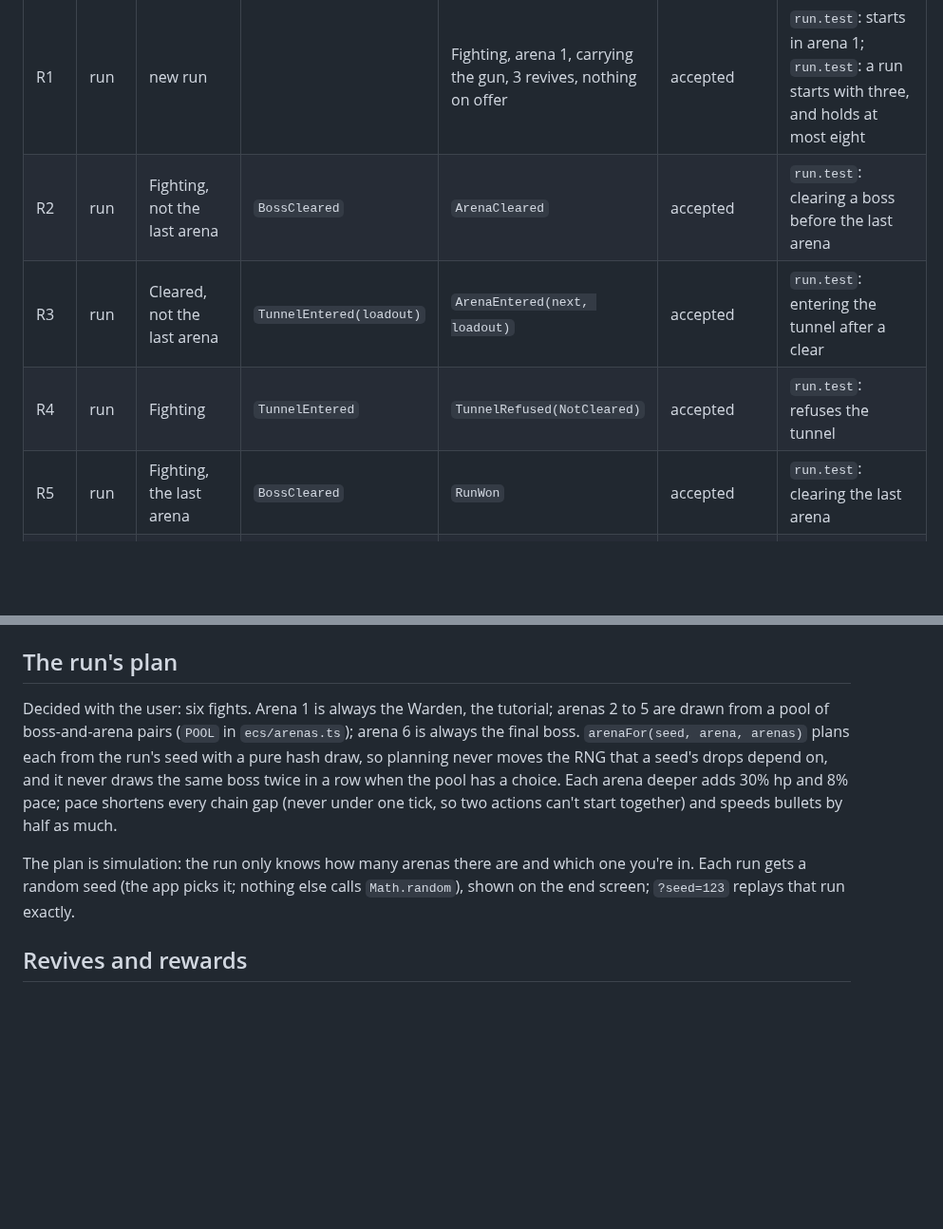
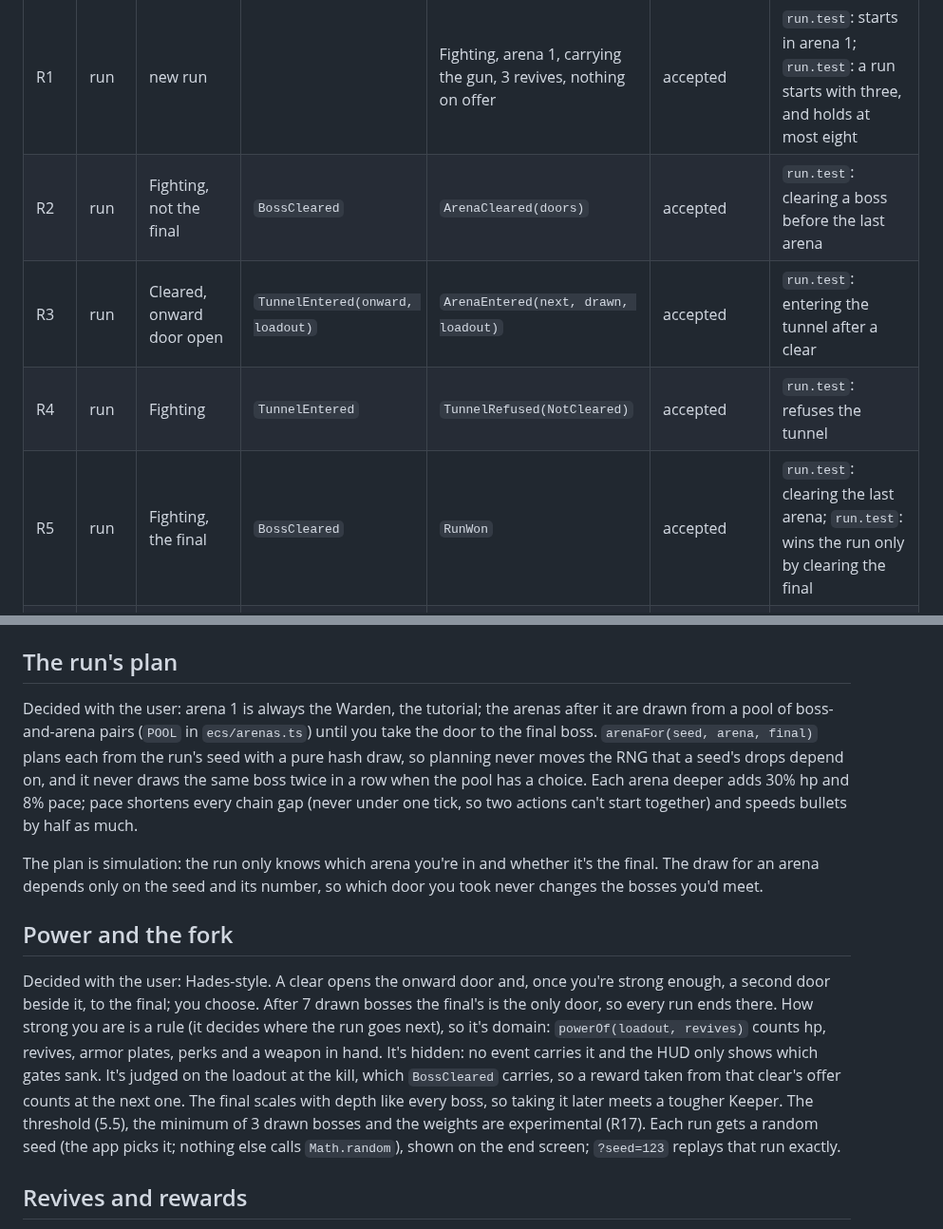
Before and after one commit to urostripunovic/ecs-ddd-experiment, a Markdown page: docs/ARCHITECTURE.md, 2 parts joined by grey strips. Shown at 95% size. Drawn GitHub-style; blank space fills up the shorter version.

Commit message:
docs: power and the fork (R17-R19)
Co-Authored-By: Claude Opus 5.5 <noreply@anthropic.com>
Claude-Session: https://claude.ai/code/session_01A5tjGmGBuRTrF8HxmAw42Z

```diff
--- a/docs/ARCHITECTURE.md
+++ b/docs/ARCHITECTURE.md
@@ -69,10 +69,10 @@ Every request, in every state the rules can be in. Row numbers are permanent: te
 | # | Area | State | Request | Facts | Status | Test |
 | --- | --- | --- | --- | --- | --- | --- |
 | R1 | run | new run |  | Fighting, arena 1, carrying the gun, 3 revives, nothing on offer | accepted | `run.test`: starts in arena 1; `run.test`: a run starts with three, and holds at most eight |
-| R2 | run | Fighting, not the last arena | `BossCleared` | `ArenaCleared` | accepted | `run.test`: clearing a boss before the last arena |
-| R3 | run | Cleared, not the last arena | `TunnelEntered(loadout)` | `ArenaEntered(next, loadout)` | accepted | `run.test`: entering the tunnel after a clear |
+| R2 | run | Fighting, not the final | `BossCleared` | `ArenaCleared(doors)` | accepted | `run.test`: clearing a boss before the last arena |
+| R3 | run | Cleared, onward door open | `TunnelEntered(onward, loadout)` | `ArenaEntered(next, drawn, loadout)` | accepted | `run.test`: entering the tunnel after a clear |
 | R4 | run | Fighting | `TunnelEntered` | `TunnelRefused(NotCleared)` | accepted | `run.test`: refuses the tunnel |
-| R5 | run | Fighting, the last arena | `BossCleared` | `RunWon` | accepted | `run.test`: clearing the last arena |
+| R5 | run | Fighting, the final | `BossCleared` | `RunWon` | accepted | `run.test`: clearing the last arena; `run.test`: wins the run only by clearing the final |
 | R6 | run | Fighting, no revives left | `PlayerDowned` | `RunLost` | accepted | `run.test`: going down with no revives left loses the run |
 | R7 | run | Lost (earlier the same tick) | `BossCleared` | none: the first outcome stands | accepted | `run.test`: a trade on the same tick |
 | R8 | run | Cleared | `PlayerDowned` | With a revive left, `PlayerRevived`; with none, `RunLost`. Unreachable in this game's current design, because nothing hurts you after a clear; answered so that the design can change | accepted | `run.test`: going down after the clear with no revives left; `run.test`: going down after the clear with a revive left; `transition.test`: nothing hurts you once the arena is cleared |
@@ -130,9 +133,13 @@ Decided with the user: the Keeper, in its own hall, is the last fight of every r
 
 ## The run's plan
 
-Decided with the user: six fights. Arena 1 is always the Warden, the tutorial; arenas 2 to 5 are drawn from a pool of boss-and-arena pairs (`POOL` in `ecs/arenas.ts`); arena 6 is always the final boss. `arenaFor(seed, arena, arenas)` plans each from the run's seed with a pure hash draw, so planning never moves the RNG that a seed's drops depend on, and it never draws the same boss twice in a row when the pool has a choice. Each arena deeper adds 30% hp and 8% pace; pace shortens every chain gap (never under one tick, so two actions can't start together) and speeds bullets by half as much.
+Decided with the user: arena 1 is always the Warden, the tutorial; the arenas after it are drawn from a pool of boss-and-arena pairs (`POOL` in `ecs/arenas.ts`) until you take the door to the final boss. `arenaFor(seed, arena, final)` plans each from the run's seed with a pure hash draw, so planning never moves the RNG that a seed's drops depend on, and it never draws the same boss twice in a row when the pool has a choice. Each arena deeper adds 30% hp and 8% pace; pace shortens every chain gap (never under one tick, so two actions can't start together) and speeds bullets by half as much.
 
-The plan is simulation: the run only knows how many arenas there are and which one you're in. Each run gets a random seed (the app picks it; nothing else calls `Math.random`), shown on the end screen; `?seed=123` replays that run exactly.
+The plan is simulation: the run only knows which arena you're in and whether it's the final. The draw for an arena depends only on the seed and its number, so which door you took never changes the bosses you'd meet.
+
+## Power and the fork
+
+Decided with the user: Hades-style. A clear opens the onward door and, once you're strong enough, a second door beside it, to the final; you choose. After 7 drawn bosses the final's is the only door, so every run ends there. How strong you are is a rule (it decides where the run goes next), so it's domain: `powerOf(loadout, revives)` counts hp, revives, armor plates, perks and a weapon in hand. It's hidden: no event carries it and the HUD only shows which gates sank. It's judged on the loadout at the kill, which `BossCleared` carries, so a reward taken from that clear's offer counts at the next one. The final scales with depth like every boss, so taking it later meets a tougher Keeper. The threshold (5.5), the minimum of 3 drawn bosses and the weights are experimental (R17). Each run gets a random seed (the app picks it; nothing else calls `Math.random`), shown on the end screen; `?seed=123` replays that run exactly.
 
 ## Revives and rewards
 
```
Also changed, not shown: other parts of docs/ARCHITECTURE.md (+5 -2 lines), docs/GLOSSARY.md (+5 -2 lines).
